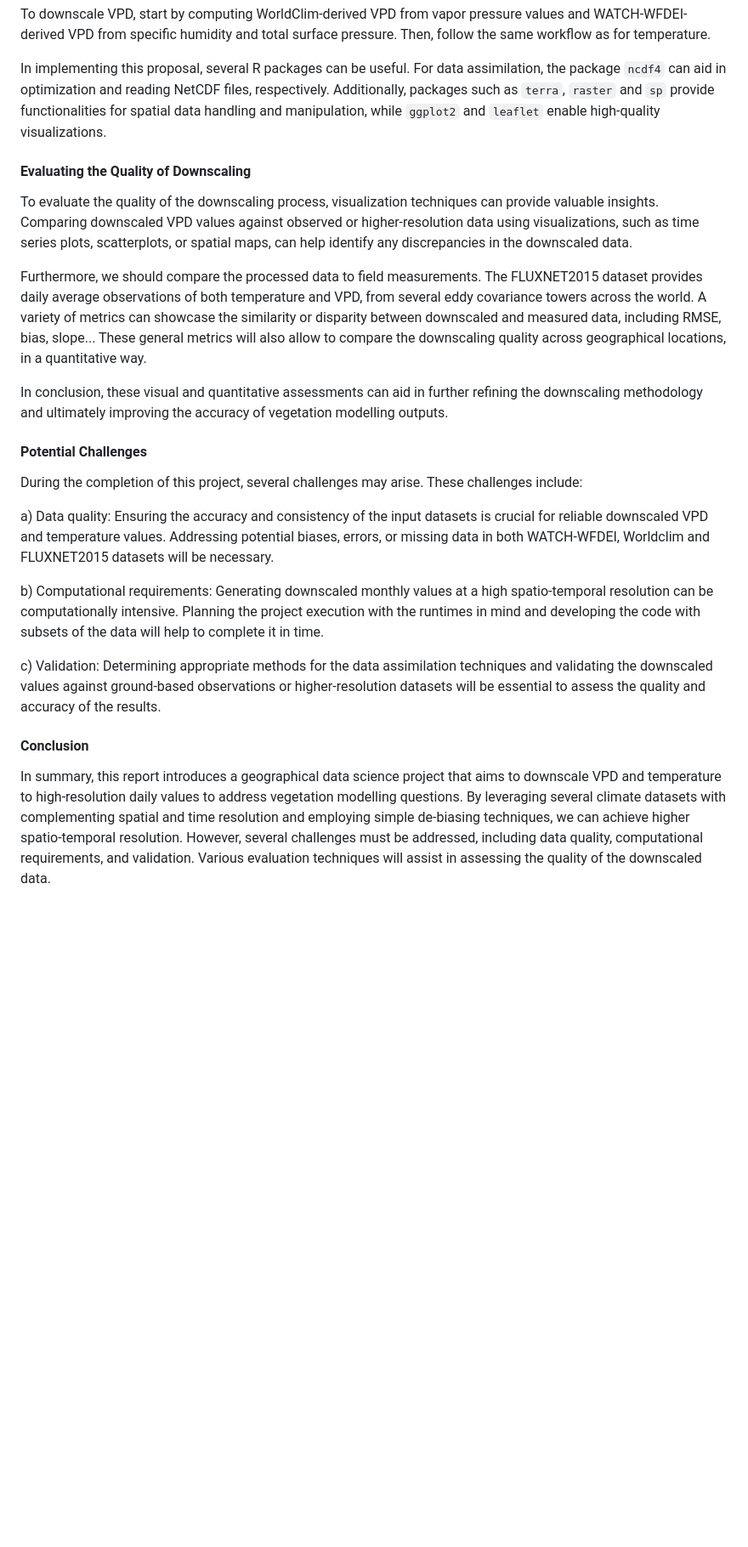
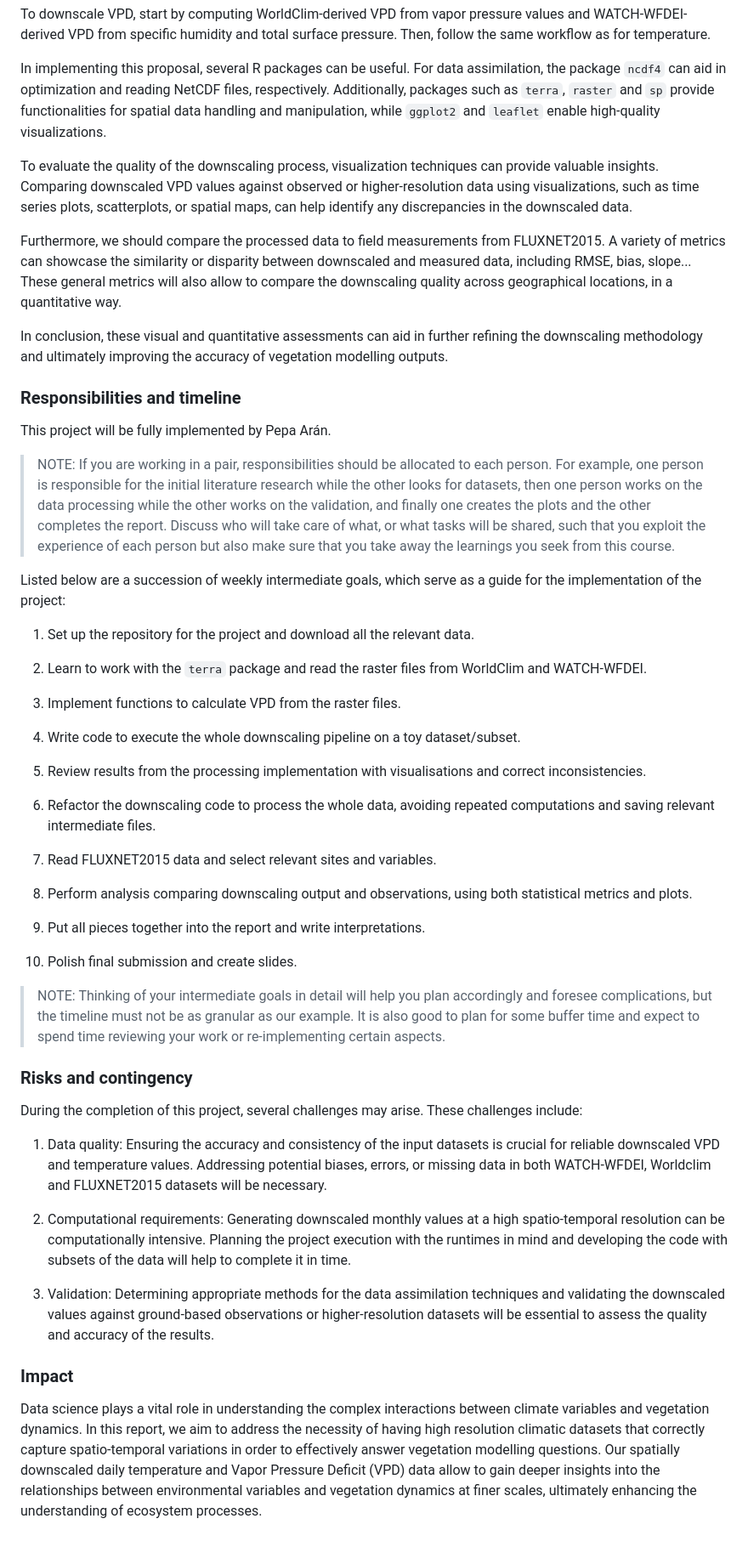
Before and after one commit to pepaaran/agds_proseminar_example, a Markdown page: README.md, the part around one of its changes. Shown at 85% size. Drawn GitHub-style; blank space fills up the shorter version.

```diff
--- a/README.md
+++ b/README.md
@@ -74,24 +82,52 @@ To downscale VPD, start by computing WorldClim-derived VPD from vapor pressure v
 
 In implementing this proposal, several R packages can be useful. For data assimilation, the package `ncdf4` can aid in optimization and reading NetCDF files, respectively. Additionally, packages such as `terra`, `raster` and `sp` provide functionalities for spatial data handling and manipulation, while `ggplot2` and `leaflet` enable high-quality visualizations.
 
-#### Evaluating the Quality of Downscaling
-
 To evaluate the quality of the downscaling process, visualization techniques can provide valuable insights. Comparing downscaled VPD values against observed or higher-resolution data using visualizations, such as time series plots, scatterplots, or spatial maps, can help identify any discrepancies in the downscaled data.
 
-Furthermore, we should compare the processed data to field measurements. The FLUXNET2015 dataset provides daily average observations of both temperature and VPD, from several eddy covariance towers across the world. A variety of metrics can showcase the similarity or disparity between downscaled and measured data, including RMSE, bias, slope... These general metrics will also allow to compare the downscaling quality across geographical locations, in a quantitative way.
+Furthermore, we should compare the processed data to field measurements from FLUXNET2015. A variety of metrics can showcase the similarity or disparity between downscaled and measured data, including RMSE, bias, slope... These general metrics will also allow to compare the downscaling quality across geographical locations, in a quantitative way.
 
 In conclusion, these visual and quantitative assessments can aid in further refining the downscaling methodology and ultimately improving the accuracy of vegetation modelling outputs.
 
-#### Potential Challenges
+### Responsibilities and timeline
+
+This project will be fully implemented by Pepa Arán.
+
+> NOTE: If you are working in a pair, responsibilities should be allocated to each person. For example, one person is responsible for the initial literature research while the other looks for datasets, then one person works on the data processing while the other works on the validation, and finally one creates the plots and the other completes the report. Discuss who will take care of what, or what tasks will be shared, such that you exploit the experience of each person but also make sure that you take away the learnings you seek from this course.
+
+Listed below are a succession of weekly intermediate goals, which serve as a guide for the implementation of the project:
+
+1. Set up the repository for the project and download all the relevant data.
+
+2. Learn to work with the `terra` package and read the raster files from WorldClim and WATCH-WFDEI.
+
+3. Implement functions to calculate VPD from the raster files.
+
+4. Write code to execute the whole downscaling pipeline on a toy dataset/subset.
+
+5. Review results from the processing implementation with visualisations and correct inconsistencies.
+
+6. Refactor the downscaling code to process the whole data, avoiding repeated computations and saving relevant intermediate files.
+
+7. Read FLUXNET2015 data and select relevant sites and variables.
+
+8. Perform analysis comparing downscaling output and observations, using both statistical metrics and plots.
+
+9. Put all pieces together into the report and write interpretations.
+
+10. Polish final submission and create slides.
+
+> NOTE: Thinking of your intermediate goals in detail will help you plan accordingly and foresee complications, but the timeline must not be as granular as our example. It is also good to plan for some buffer time and expect to spend time reviewing your work or re-implementing certain aspects.
+
+### Risks and contingency
 
 During the completion of this project, several challenges may arise. These challenges include:
 
-a) Data quality: Ensuring the accuracy and consistency of the input datasets is crucial for reliable downscaled VPD and temperature values. Addressing potential biases, errors, or missing data in both WATCH-WFDEI, Worldclim and FLUXNET2015 datasets will be necessary.
+1. Data quality: Ensuring the accuracy and consistency of the input datasets is crucial for reliable downscaled VPD and temperature values. Addressing potential biases, errors, or missing data in both WATCH-WFDEI, Worldclim and FLUXNET2015 datasets will be necessary.
 
-b) Computational requirements: Generating downscaled monthly values at a high spatio-temporal resolution can be computationally intensive. Planning the project execution with the runtimes in mind and developing the code with subsets of the data will help to complete it in time.
+2. Computational requirements: Generating downscaled monthly values at a high spatio-temporal resolution can be computationally intensive. Planning the project execution with the runtimes in mind and developing the code with subsets of the data will help to complete it in time.
 
-c) Validation: Determining appropriate methods for the data assimilation techniques and validating the downscaled values against ground-based observations or higher-resolution datasets will be essential to assess the quality and accuracy of the results.
+3. Validation: Determining appropriate methods for the data assimilation techniques and validating the downscaled values against ground-based observations or higher-resolution datasets will be essential to assess the quality and accuracy of the results.
 
-#### Conclusion
+### Impact
 
-In summary, this report introduces a geographical data science project that aims to downscale VPD and temperature to high-resolution daily values to address vegetation modelling questions. By leveraging several climate datasets with complementing spatial and time resolution and employing simple de-biasing techniques, we can achieve higher spatio-temporal resolution. However, several challenges must be addressed, including data quality, computational requirements, and validation. Various evaluation techniques will assist in assessing the quality of the downscaled data.
+Data science plays a vital role in understanding the complex interactions between climate variables and vegetation dynamics. In this report, we aim to address the necessity of having high resolution climatic datasets that correctly capture spatio-temporal variations in order to effectively answer vegetation modelling questions. Our spatially downscaled daily temperature and Vapor Pressure Deficit (VPD) data allow to gain deeper insights into the relationships between environmental variables and vegetation dynamics at finer scales, ultimately enhancing the understanding of ecosystem processes.
```
Also changed, not shown: other parts of README.md (+14 -6 lines).
